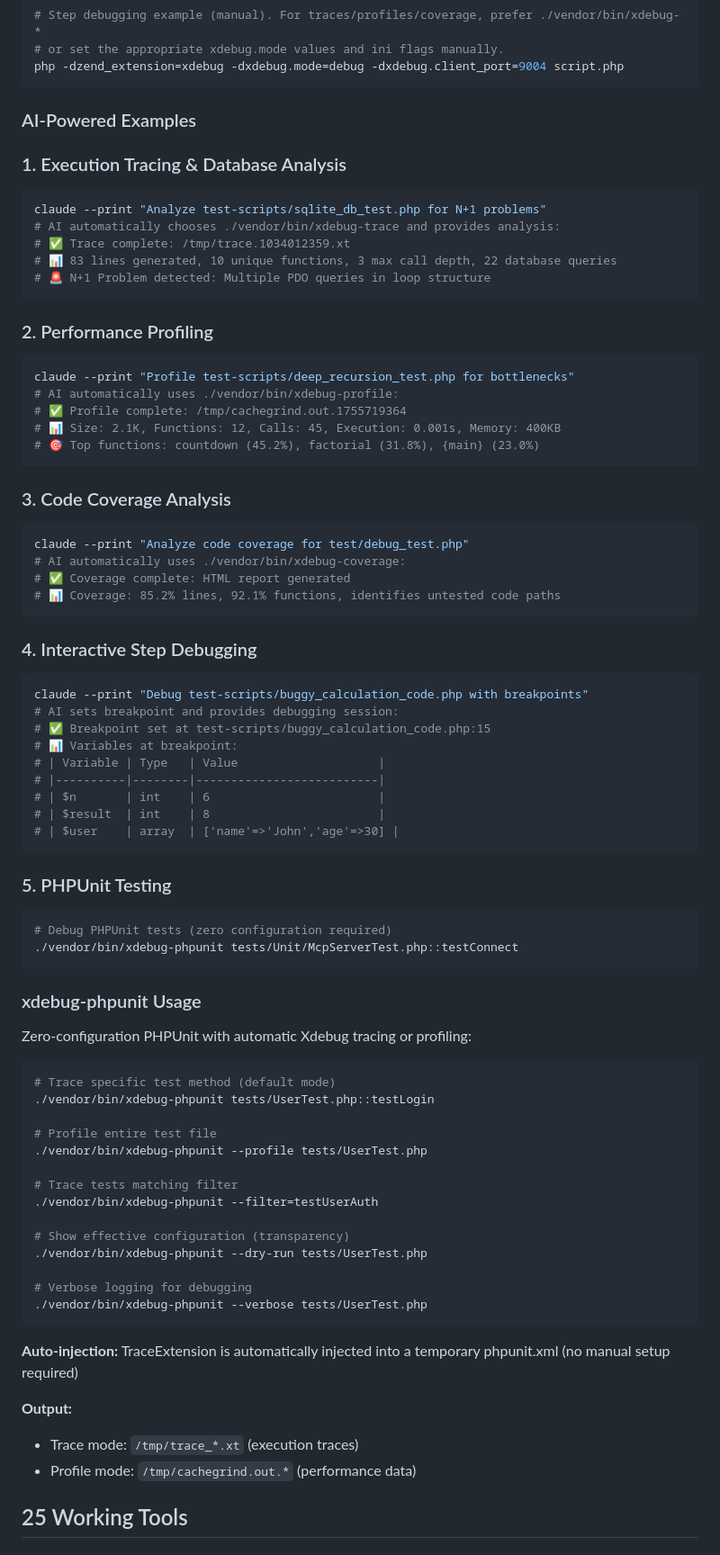
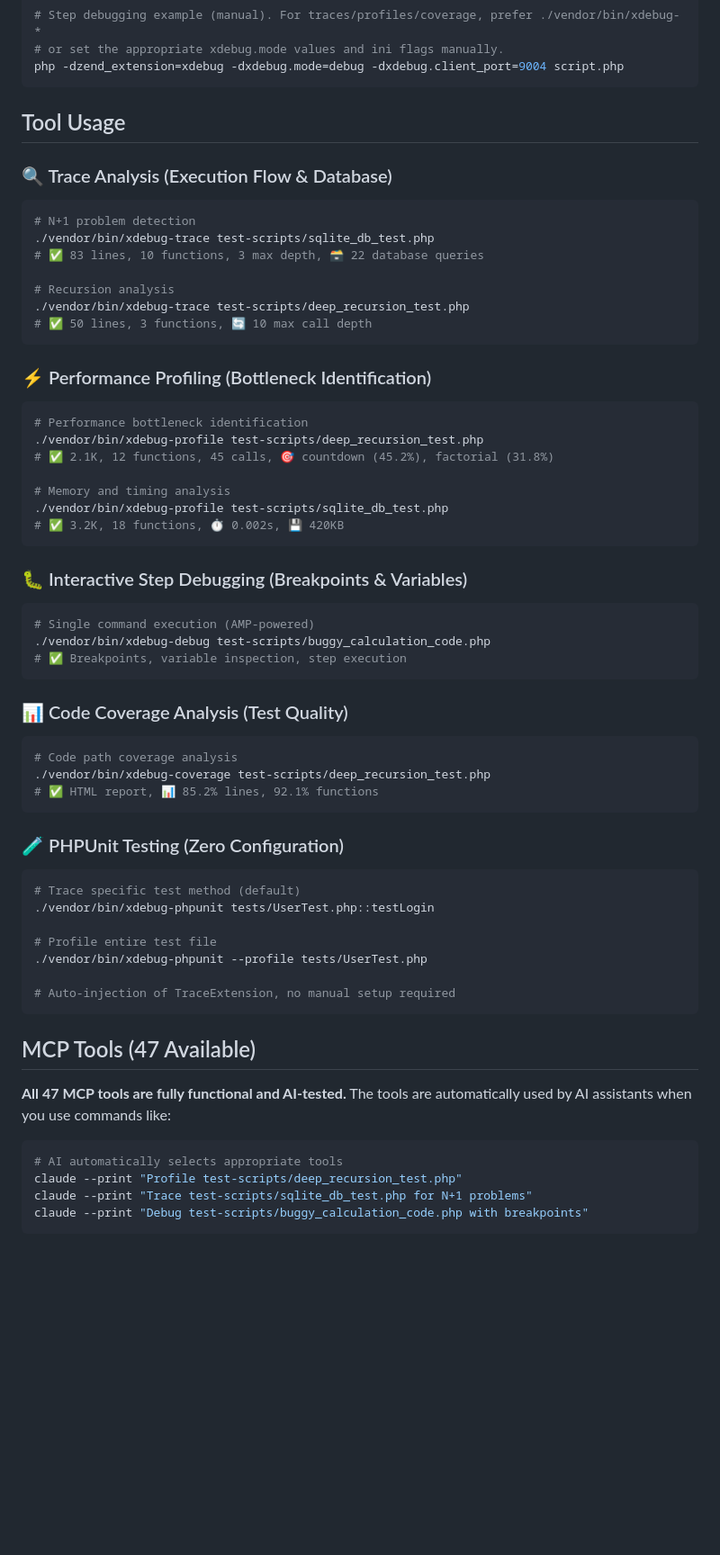
Before and after one commit to koriym/xdebug-mcp, a Markdown page: README.md, the part around one of its changes. Shown at 90% size. Rendered like a GitHub page; blank space fills up the shorter version.

````diff
--- a/README.md
+++ b/README.md
@@ -166,79 +166,63 @@ claude --print "Analyze code coverage for test/debug_test.php"
 php -dzend_extension=xdebug -dxdebug.mode=debug -dxdebug.client_port=9004 script.php
 ```
 
-### AI-Powered Examples
+## Tool Usage
 
-### 1. Execution Tracing & Database Analysis
+### 🔍 Trace Analysis (Execution Flow & Database)
 ```bash
-claude --print "Analyze test-scripts/sqlite_db_test.php for N+1 problems"
-# AI automatically chooses ./vendor/bin/xdebug-trace and provides analysis:
-# ✅ Trace complete: /tmp/trace.1034012359.xt
-# 📊 83 lines generated, 10 unique functions, 3 max call depth, 22 database queries
-# 🚨 N+1 Problem detected: Multiple PDO queries in loop structure
+# N+1 problem detection
+./vendor/bin/xdebug-trace test-scripts/sqlite_db_test.php
+# ✅ 83 lines, 10 functions, 3 max depth, 🗃️ 22 database queries
+
+# Recursion analysis
+./vendor/bin/xdebug-trace test-scripts/deep_recursion_test.php
+# ✅ 50 lines, 3 functions, 🔄 10 max call depth
 ```
 
-### 2. Performance Profiling
+### ⚡ Performance Profiling (Bottleneck Identification)
 ```bash
-claude --print "Profile test-scripts/deep_recursion_test.php for bottlenecks"
-# AI automatically uses ./vendor/bin/xdebug-profile:
-# ✅ Profile complete: /tmp/cachegrind.out.1755719364
-# 📊 Size: 2.1K, Functions: 12, Calls: 45, Execution: 0.001s, Memory: 400KB
-# 🎯 Top functions: countdown (45.2%), factorial (31.8%), {main} (23.0%)
+# Performance bottleneck identification
+./vendor/bin/xdebug-profile test-scripts/deep_recursion_test.php
+# ✅ 2.1K, 12 functions, 45 calls, 🎯 countdown (45.2%), factorial (31.8%)
+
+# Memory and timing analysis
+./vendor/bin/xdebug-profile test-scripts/sqlite_db_test.php
+# ✅ 3.2K, 18 functions, ⏱️ 0.002s, 💾 420KB
 ```
 
-### 3. Code Coverage Analysis
+### 🐛 Interactive Step Debugging (Breakpoints & Variables)
 ```bash
-claude --print "Analyze code coverage for test/debug_test.php"
-# AI automatically uses ./vendor/bin/xdebug-coverage:
-# ✅ Coverage complete: HTML report generated
-# 📊 Coverage: 85.2% lines, 92.1% functions, identifies untested code paths
+# Single command execution (AMP-powered)
+./vendor/bin/xdebug-debug test-scripts/buggy_calculation_code.php
+# ✅ Breakpoints, variable inspection, step execution
 ```
 
-### 4. Interactive Step Debugging
+### 📊 Code Coverage Analysis (Test Quality)
 ```bash
-claude --print "Debug test-scripts/buggy_calculation_code.php with breakpoints"
-# AI sets breakpoint and provides debugging session:
-# ✅ Breakpoint set at test-scripts/buggy_calculation_code.php:15
-# 📊 Variables at breakpoint:
-# | Variable | Type   | Value                    |
-# |----------|--------|--------------------------|
-# | $n       | int    | 6                        |
-# | $result  | int    | 8                        |
-# | $user    | array  | ['name'=>'John','age'=>30] |
+# Code path coverage analysis
+./vendor/bin/xdebug-coverage test-scripts/deep_recursion_test.php
+# ✅ HTML report, 📊 85.2% lines, 92.1% functions
 ```
 
-### 5. PHPUnit Testing
+### 🧪 PHPUnit Testing (Zero Configuration)
 ```bash
-# Debug PHPUnit tests (zero configuration required)
-./vendor/bin/xdebug-phpunit tests/Unit/McpServerTest.php::testConnect
-```
-
-### xdebug-phpunit Usage
-
-Zero-configuration PHPUnit with automatic Xdebug tracing or profiling:
-
-```bash
-# Trace specific test method (default mode)
+# Trace specific test method (default)
 ./vendor/bin/xdebug-phpunit tests/UserTest.php::testLogin
 
 # Profile entire test file
 ./vendor/bin/xdebug-phpunit --profile tests/UserTest.php
 
-# Trace tests matching filter
-./vendor/bin/xdebug-phpunit --filter=testUserAuth
-
-# Show effective configuration (transparency)
-./vendor/bin/xdebug-phpunit --dry-run tests/UserTest.php
-
-# Verbose logging for debugging
-./vendor/bin/xdebug-phpunit --verbose tests/UserTest.php
+# Auto-injection of TraceExtension, no manual setup required
 ```
 
-**Auto-injection:** TraceExtension is automatically injected into a temporary phpunit.xml (no manual setup required)
+## MCP Tools (47 Available)
 
-**Output:**
-- Trace mode: `/tmp/trace_*.xt` (execution traces)
-- Profile mode: `/tmp/cachegrind.out.*` (performance data)
+**All 47 MCP tools are fully functional and AI-tested.** The tools are automatically used by AI assistants when you use commands like:
 
-## 25 Working Tools
+```bash
+# AI automatically selects appropriate tools
+claude --print "Profile test-scripts/deep_recursion_test.php"
+claude --print "Trace test-scripts/sqlite_db_test.php for N+1 problems"
+claude --print "Debug test-scripts/buggy_calculation_code.php with breakpoints"
+```
 
````
Also changed, not shown: other parts of README.md (+7 -63 lines).
